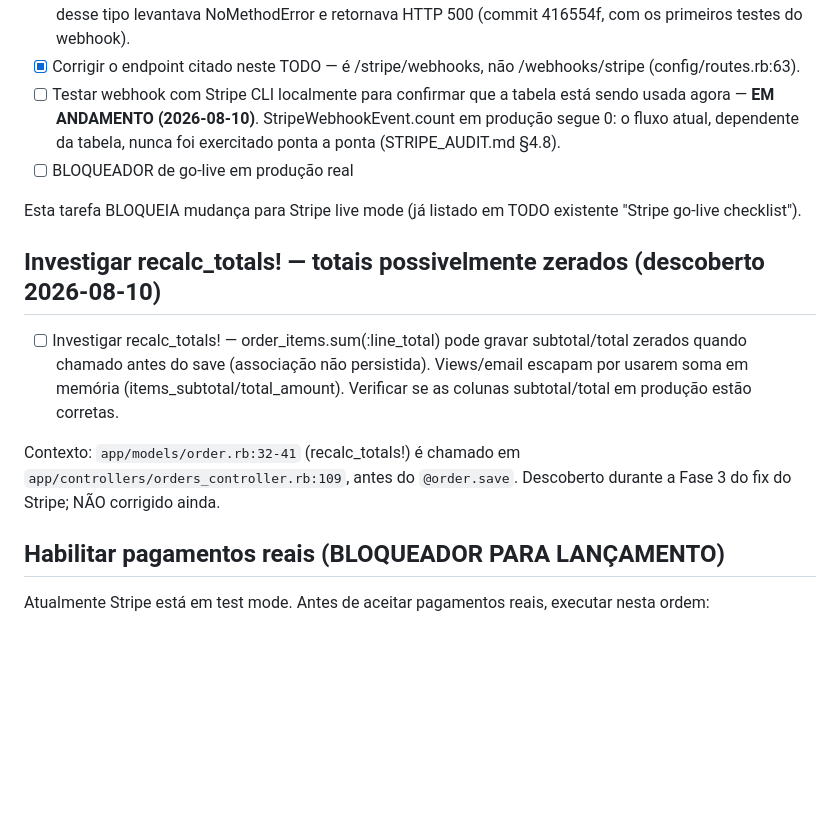
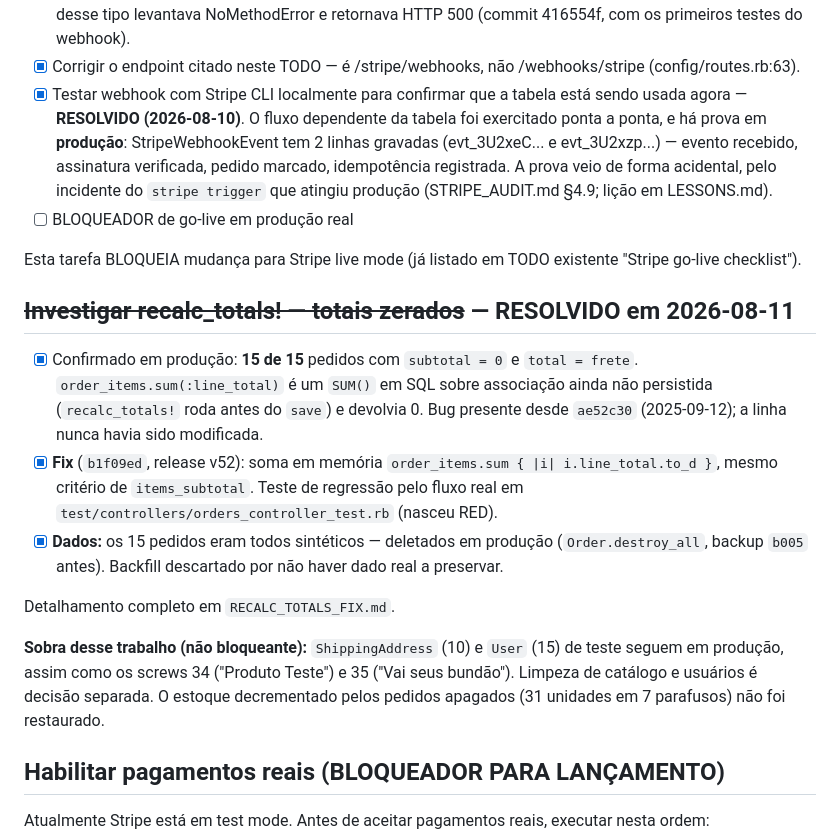
Before and after one commit to rodrigolizze/trscrews, a Markdown page: TODO.md, the part around the change. Drawn GitHub-style; blank space fills up the shorter version.

```diff
--- a/TODO.md
+++ b/TODO.md
@@ -50,27 +50,41 @@ nunca havia rodado em produção. Consequências auditadas:
       primeiros testes do webhook).
 - [x] Corrigir o endpoint citado neste TODO — é /stripe/webhooks,
       não /webhooks/stripe (config/routes.rb:63).
-- [ ] Testar webhook com Stripe CLI localmente para confirmar que
-      a tabela está sendo usada agora — **EM ANDAMENTO (2026-08-10)**.
-      StripeWebhookEvent.count em produção segue 0: o fluxo atual,
-      dependente da tabela, nunca foi exercitado ponta a ponta
-      (STRIPE_AUDIT.md §4.8).
+- [x] Testar webhook com Stripe CLI localmente para confirmar que
+      a tabela está sendo usada agora — **RESOLVIDO (2026-08-10)**.
+      O fluxo dependente da tabela foi exercitado ponta a ponta, e há
+      prova em **produção**: StripeWebhookEvent tem 2 linhas gravadas
+      (evt_3U2xeC... e evt_3U2xzp...) — evento recebido, assinatura
+      verificada, pedido marcado, idempotência registrada. A prova veio
+      de forma acidental, pelo incidente do `stripe trigger` que atingiu
+      produção (STRIPE_AUDIT.md §4.9; lição em LESSONS.md).
 - [ ] BLOQUEADOR de go-live em produção real
 
 Esta tarefa BLOQUEIA mudança para Stripe live mode (já listado em
 TODO existente "Stripe go-live checklist").
 
-## Investigar recalc_totals! — totais possivelmente zerados (descoberto 2026-08-10)
+## ~~Investigar recalc_totals! — totais zerados~~ — RESOLVIDO em 2026-08-11
 
-- [ ] Investigar recalc_totals! — order_items.sum(:line_total) pode
-      gravar subtotal/total zerados quando chamado antes do save
-      (associação não persistida). Views/email escapam por usarem
-      soma em memória (items_subtotal/total_amount). Verificar se as
-      colunas subtotal/total em produção estão corretas.
+- [x] Confirmado em produção: **15 de 15** pedidos com `subtotal = 0` e
+      `total = frete`. `order_items.sum(:line_total)` é um `SUM()` em SQL
+      sobre associação ainda não persistida (`recalc_totals!` roda antes
+      do `save`) e devolvia 0. Bug presente desde `ae52c30` (2025-09-12);
+      a linha nunca havia sido modificada.
+- [x] **Fix** (`b1f09ed`, release v52): soma em memória
+      `order_items.sum { |i| i.line_total.to_d }`, mesmo critério de
+      `items_subtotal`. Teste de regressão pelo fluxo real em
+      `test/controllers/orders_controller_test.rb` (nasceu RED).
+- [x] **Dados:** os 15 pedidos eram todos sintéticos — deletados em
+      produção (`Order.destroy_all`, backup `b005` antes). Backfill
+      descartado por não haver dado real a preservar.
 
-Contexto: `app/models/order.rb:32-41` (recalc_totals!) é chamado em
-`app/controllers/orders_controller.rb:109`, antes do `@order.save`.
-Descoberto durante a Fase 3 do fix do Stripe; NÃO corrigido ainda.
+Detalhamento completo em `RECALC_TOTALS_FIX.md`.
+
+**Sobra desse trabalho (não bloqueante):** `ShippingAddress` (10) e
+`User` (15) de teste seguem em produção, assim como os screws 34
+("Produto Teste") e 35 ("Vai seus bundão"). Limpeza de catálogo e
+usuários é decisão separada. O estoque decrementado pelos pedidos
+apagados (31 unidades em 7 parafusos) não foi restaurado.
 
 ## Habilitar pagamentos reais (BLOQUEADOR PARA LANÇAMENTO)
 
```
Also changed, not shown: RECALC_TOTALS_FIX.md (added, +570 -0 lines).
